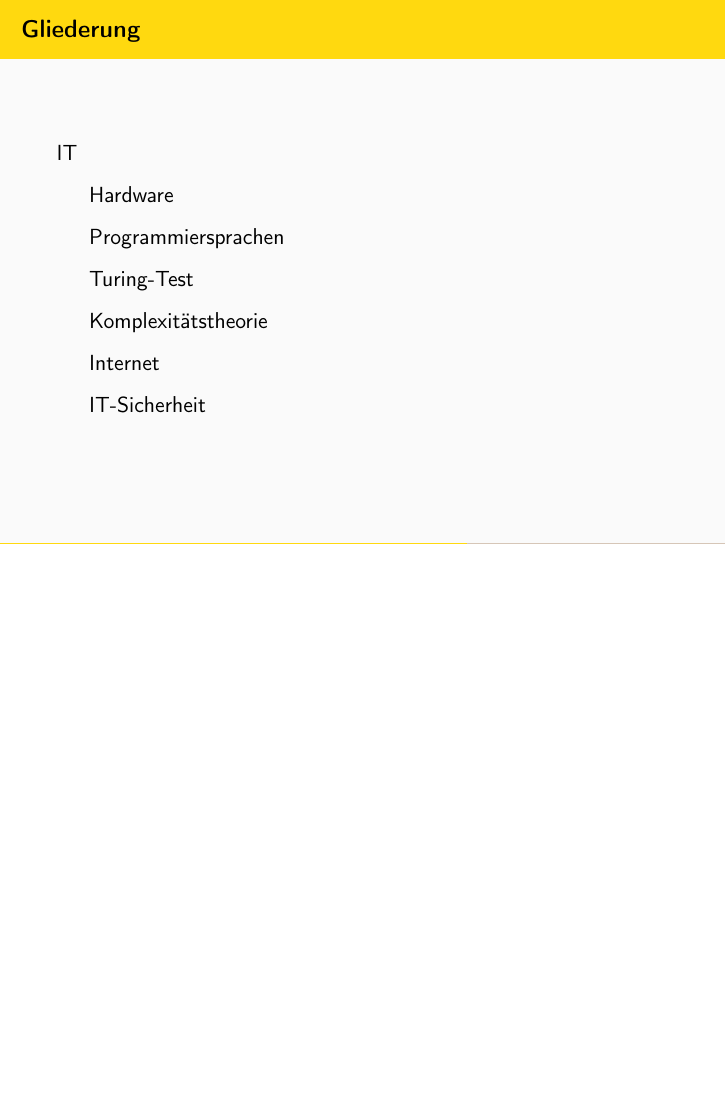
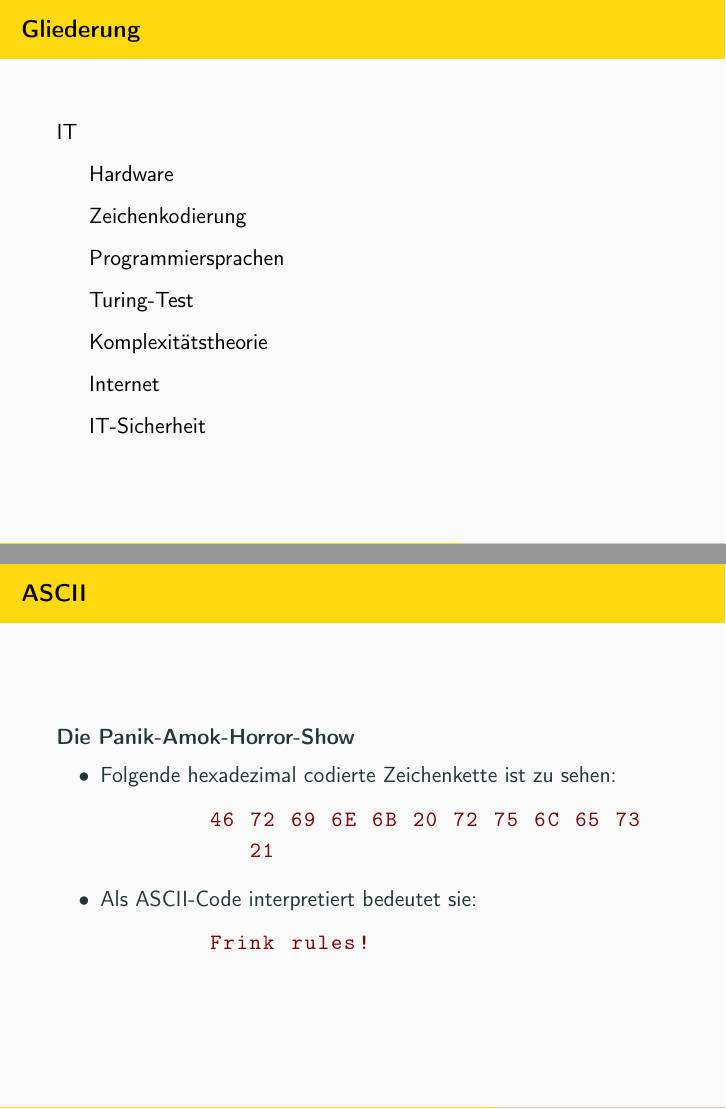
Before and after one commit to mflingelli/Simpsons-IT, LaTeX slides (Simpsons-IT.tex, which reads main.tex): page 51 of 78 before the commit and pages 51 and 54 of 79 after it, the two joined at a grey line, the shorter picture padded with empty space. Compiled offline with pdfLaTeX.

Commit message:
Folie zu ASCII ergänzt.

```diff
--- a/main.tex
+++ b/main.tex
@@ -979,6 +979,31 @@ mod 26    & 1 & 5 & 18 & 21 & 25 & 16 &  4 & 14\\\hline
 \only<article>{
   \newpage
 }
+
+\subsection{Zeichenkodierung}
+
+\begin{frame}[fragile]
+\only<presentation>{\frametitle{ASCII}}
+\begin{block}{Die Panik-Amok-Horror-Show}
+\begin{itemize}
+	\item Folgende hexadezimal codierte Zeichenkette ist zu sehen:
+	\begin{lstlisting}[style=base]
+	46 72 69 6E 6B 20 72 75 6C 65 73 21
+	\end{lstlisting}
+	\item Als ASCII-Code interpretiert bedeutet sie:
+	\begin{lstlisting}[style=base]
+	Frink rules!
+	\end{lstlisting}
+\end{itemize}
+\end{block}
+\end{frame}
+
+\only<article>{
+\noindent\Hinweis[0.975\textwidth]{t}{Anmerkung}{%
+Der American Standard Code for Information Interchange (ASCII) ist eine 7-Bit-Zeichenkodierung; sie entspricht der US-Variante von ISO 646 und dient als Grundlage für spätere, auf mehr Bits basierende Kodierungen für Zeichensätze.
+}
+}
+
 \subsection{Programmiersprachen}
 
 \subsubsection{Fortran}
```
